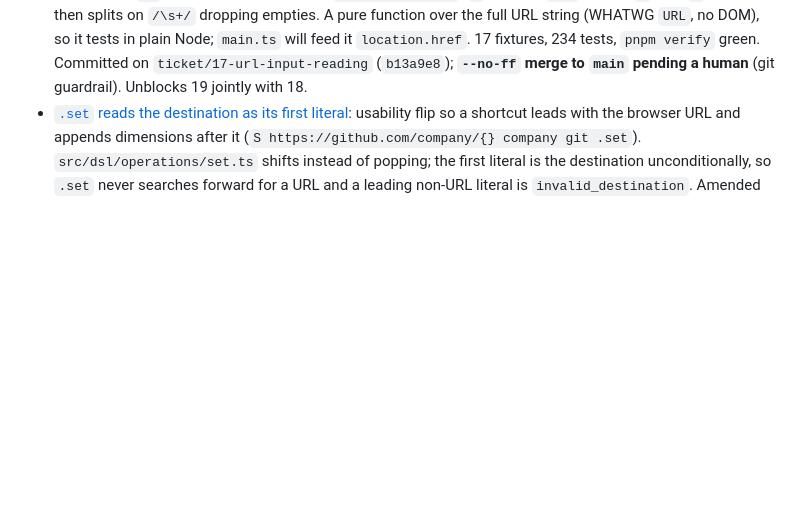
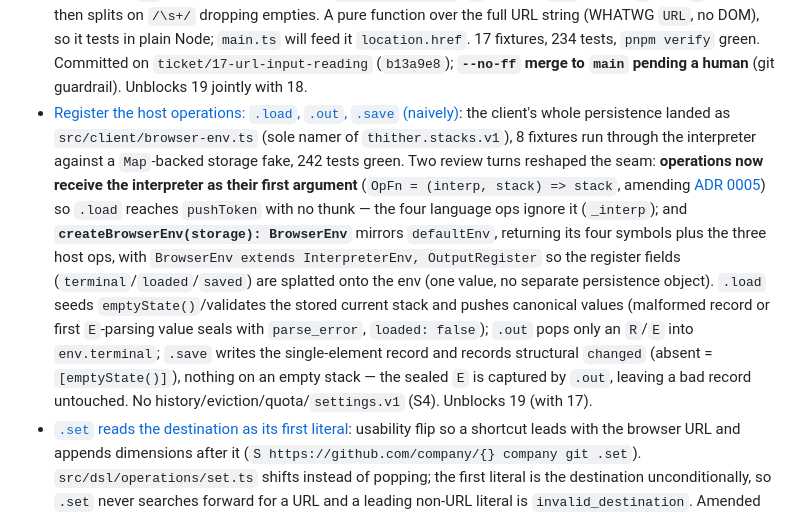
Before and after one commit to sencenan/thither, a Markdown page: .scratch/thither-v1/map.md, the part around the change. Drawn GitHub-style; blank space fills up the shorter version.

Commit message:
docs(wayfinder): resolve ticket 18 (browser env host operations)

```diff
--- a/.scratch/thither-v1/map.md
+++ b/.scratch/thither-v1/map.md
@@ -51,6 +51,7 @@ Done when: the language core passes conformance tests traceable to every normati
 - [Remove the implicit terminal from the core](issues/24-remove-implicit-terminal.md): `execute` now evaluates exactly the program given (ADR 0007) — deleted the `TERM_OP` append/`hasTerminalOp`/program-copy from `interpreter.ts`, dropped `TERM_OP` from `types.ts`, and inlined `'.$'` in `env.ts`. Tests close their programs with an explicit `.$` where they relied on the implicit one (search's `run` and each §7 golden; the two `.$` cases in `operators.test.ts`), and the harness's no-op identity `.$` is gone. The `..$` assertion was corrected to accumulate **verbatim** (`['L', ['..$']]`, resolved on use). `pnpm verify` green, 217 tests. The **REPL is knowingly left broken** (`scripts/repl.ts` composes no `.$`) until ticket 25. Unblocks 25.
 - [The REPL composes its own program](issues/25-repl-epilogue.md): `scripts/repl.ts` `execute` now composes `[...tokens, '.$']` as a host (ADR 0007), the empty line composing `['.$']` so it still searches on focus. The §7 goldens already end in an explicit `.$`, so the extra `.$` is absorbed on the sealed stack and results are unchanged (verified live). Dropped the implicit-terminal detection/display and `showTop`'s `implicitTerminal` param; instead **echoes the composed program dim** (`> … .$`) so the epilogue is visible when teaching. Both comments crediting the interpreter with appending `.$` removed (`grep 'appends'` empty). No `.load`/`.out`/`.save`; resumes through `execute(program, stack)`. Landed on `main` (`26d1c6a`); 217 tests green. **Unblocks 17 and 18** — the frontier now opens onto the S2 walking skeleton.
 - [Read program input from the URL](issues/17-url-input-reading.md): `src/client/input.ts` `readInput(url)` selects program input by `q`-**presence** (`URLSearchParams.has`) — query `q` (an empty `?q=` counts and wins) → fragment `q` (leading `#` stripped) → `[]` — decodes **once** through `URLSearchParams` (`+`→space, `%2B`→literal `+`, first `q` wins), then splits on `/\s+/` dropping empties. A pure function over the full URL string (WHATWG `URL`, no DOM), so it tests in plain Node; `main.ts` will feed it `location.href`. 17 fixtures, 234 tests, `pnpm verify` green. Committed on `ticket/17-url-input-reading` (`b13a9e8`); **`--no-ff` merge to `main` pending a human** (git guardrail). Unblocks 19 jointly with 18.
+- [Register the host operations: `.load`, `.out`, `.save` (naively)](issues/18-naive-persistence.md): the client's whole persistence landed as `src/client/browser-env.ts` (sole namer of `thither.stacks.v1`), 8 fixtures run through the interpreter against a `Map`-backed storage fake, 242 tests green. Two review turns reshaped the seam: **operations now receive the interpreter as their first argument** (`OpFn = (interp, stack) => stack`, amending [ADR 0005](../../docs/adr/0005-extensible-interpreter-environment.md)) so `.load` reaches `pushToken` with no thunk — the four language ops ignore it (`_interp`); and **`createBrowserEnv(storage): BrowserEnv`** mirrors `defaultEnv`, returning its four symbols plus the three host ops, with `BrowserEnv extends InterpreterEnv, OutputRegister` so the register fields (`terminal`/`loaded`/`saved`) are splatted onto the env (one value, no separate persistence object). `.load` seeds `emptyState()`/validates the stored current stack and pushes canonical values (malformed record or first `E`-parsing value seals with `parse_error`, `loaded: false`); `.out` pops only an `R`/`E` into `env.terminal`; `.save` writes the single-element record and records structural `changed` (absent = `[emptyState()]`), nothing on an empty stack — the sealed `E` is captured by `.out`, leaving a bad record untouched. No history/eviction/quota/`settings.v1` (S4). Unblocks 19 (with 17).
 - [`.set` reads the destination as its first literal](issues/26-set-url-first.md): usability flip so a shortcut leads with the browser URL and appends dimensions after it (`S https://github.com/company/{} company git .set`). `src/dsl/operations/set.ts` shifts instead of popping; the first literal is the destination unconditionally, so `.set` never searches forward for a URL and a leading non-URL literal is `invalid_destination`. Amended `dsl.md` §4.1/§6/§7 and the `.set`/golden/operators/at tests, plus the REPL usage comment and `browser-client.md`'s `.set` example. `pnpm verify` green, 217 tests, verified live in the REPL. Landed on `main`.
 
 ## Not yet specified
```
Also changed, not shown: 1 other file.
